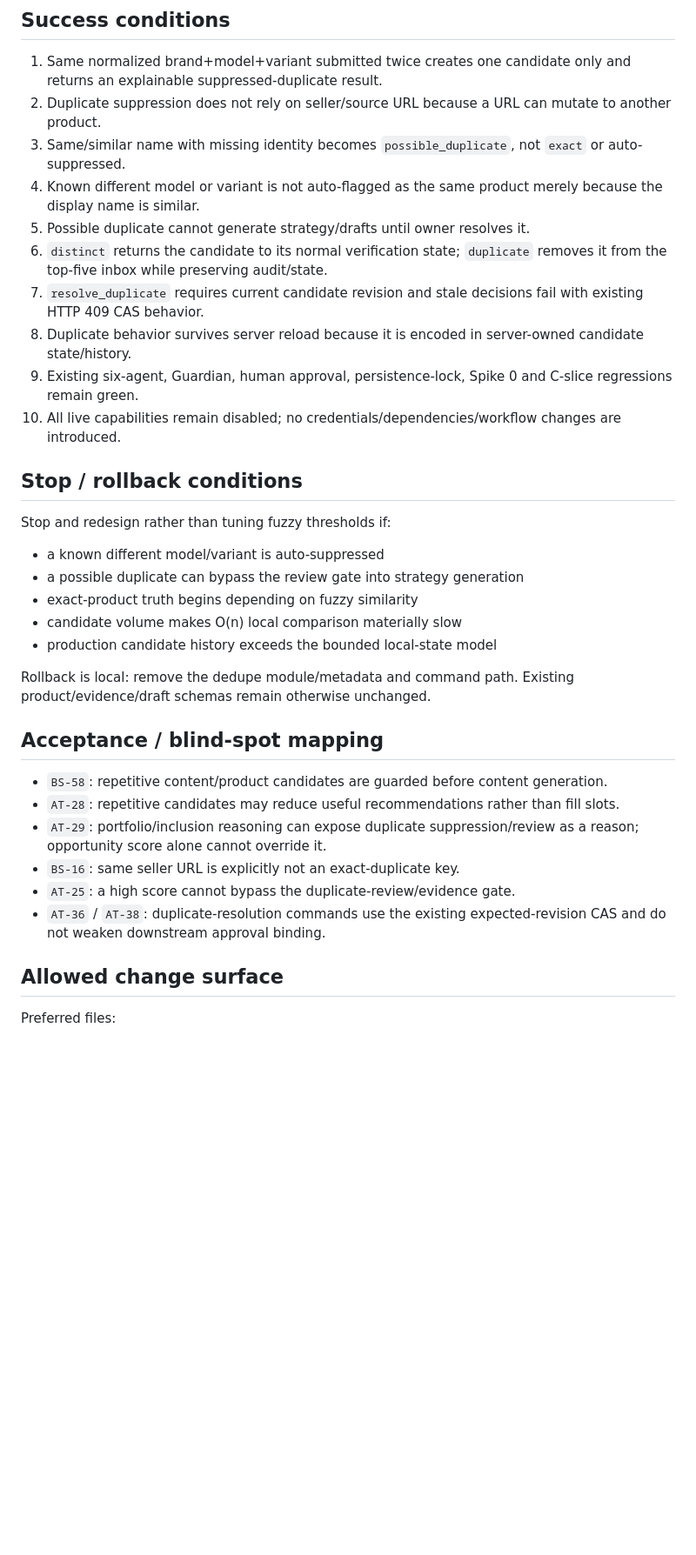
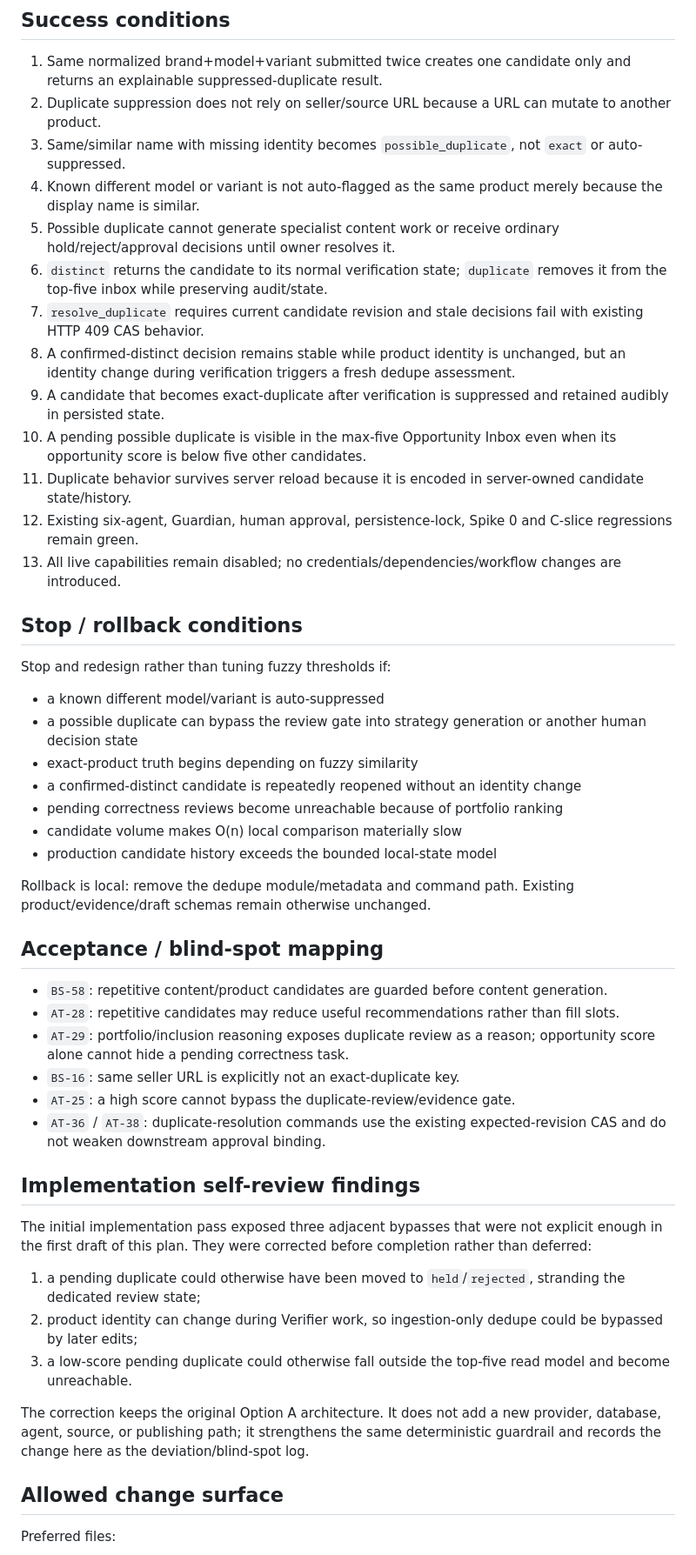
Before and after one commit to storm-credit/threadscout-ai, a Markdown page: docs/implementation/CANDIDATE_DEDUPE_GUARDRAIL_PLAN.md, the part around one of its changes. Shown at 87% size. Drawn GitHub-style; blank space fills up the shorter version.

Commit message:
docs: record dedupe blind-spot closure

```diff
--- a/docs/implementation/CANDIDATE_DEDUPE_GUARDRAIL_PLAN.md
+++ b/docs/implementation/CANDIDATE_DEDUPE_GUARDRAIL_PLAN.md
@@ -77,20 +91,25 @@ The owner can resolve:
 2. Duplicate suppression does not rely on seller/source URL because a URL can mutate to another product.
 3. Same/similar name with missing identity becomes `possible_duplicate`, not `exact` or auto-suppressed.
 4. Known different model or variant is not auto-flagged as the same product merely because the display name is similar.
-5. Possible duplicate cannot generate strategy/drafts until owner resolves it.
+5. Possible duplicate cannot generate specialist content work or receive ordinary hold/reject/approval decisions until owner resolves it.
 6. `distinct` returns the candidate to its normal verification state; `duplicate` removes it from the top-five inbox while preserving audit/state.
 7. `resolve_duplicate` requires current candidate revision and stale decisions fail with existing HTTP 409 CAS behavior.
-8. Duplicate behavior survives server reload because it is encoded in server-owned candidate state/history.
-9. Existing six-agent, Guardian, human approval, persistence-lock, Spike 0 and C-slice regressions remain green.
-10. All live capabilities remain disabled; no credentials/dependencies/workflow changes are introduced.
+8. A confirmed-distinct decision remains stable while product identity is unchanged, but an identity change during verification triggers a fresh dedupe assessment.
+9. A candidate that becomes exact-duplicate after verification is suppressed and retained audibly in persisted state.
+10. A pending possible duplicate is visible in the max-five Opportunity Inbox even when its opportunity score is below five other candidates.
+11. Duplicate behavior survives server reload because it is encoded in server-owned candidate state/history.
+12. Existing six-agent, Guardian, human approval, persistence-lock, Spike 0 and C-slice regressions remain green.
+13. All live capabilities remain disabled; no credentials/dependencies/workflow changes are introduced.
 
 ## Stop / rollback conditions
 
 Stop and redesign rather than tuning fuzzy thresholds if:
 
 - a known different model/variant is auto-suppressed
-- a possible duplicate can bypass the review gate into strategy generation
+- a possible duplicate can bypass the review gate into strategy generation or another human decision state
 - exact-product truth begins depending on fuzzy similarity
+- a confirmed-distinct candidate is repeatedly reopened without an identity change
+- pending correctness reviews become unreachable because of portfolio ranking
 - candidate volume makes O(n) local comparison materially slow
 - production candidate history exceeds the bounded local-state model
 
@@ -100,10 +119,20 @@ Rollback is local: remove the dedupe module/metadata and command path. Existing
 
 - `BS-58`: repetitive content/product candidates are guarded before content generation.
 - `AT-28`: repetitive candidates may reduce useful recommendations rather than fill slots.
-- `AT-29`: portfolio/inclusion reasoning can expose duplicate suppression/review as a reason; opportunity score alone cannot override it.
+- `AT-29`: portfolio/inclusion reasoning exposes duplicate review as a reason; opportunity score alone cannot hide a pending correctness task.
 - `BS-16`: same seller URL is explicitly not an exact-duplicate key.
 - `AT-25`: a high score cannot bypass the duplicate-review/evidence gate.
 - `AT-36` / `AT-38`: duplicate-resolution commands use the existing expected-revision CAS and do not weaken downstream approval binding.
+
+## Implementation self-review findings
+
+The initial implementation pass exposed three adjacent bypasses that were not explicit enough in the first draft of this plan. They were corrected before completion rather than deferred:
+
+1. a pending duplicate could otherwise have been moved to `held`/`rejected`, stranding the dedicated review state;
+2. product identity can change during Verifier work, so ingestion-only dedupe could be bypassed by later edits;
+3. a low-score pending duplicate could otherwise fall outside the top-five read model and become unreachable.
+
+The correction keeps the original Option A architecture. It does not add a new provider, database, agent, source, or publishing path; it strengthens the same deterministic guardrail and records the change here as the deviation/blind-spot log.
 
 ## Allowed change surface
 
```
Also changed, not shown: other parts of docs/implementation/CANDIDATE_DEDUPE_GUARDRAIL_PLAN.md (+18 -2 lines).
